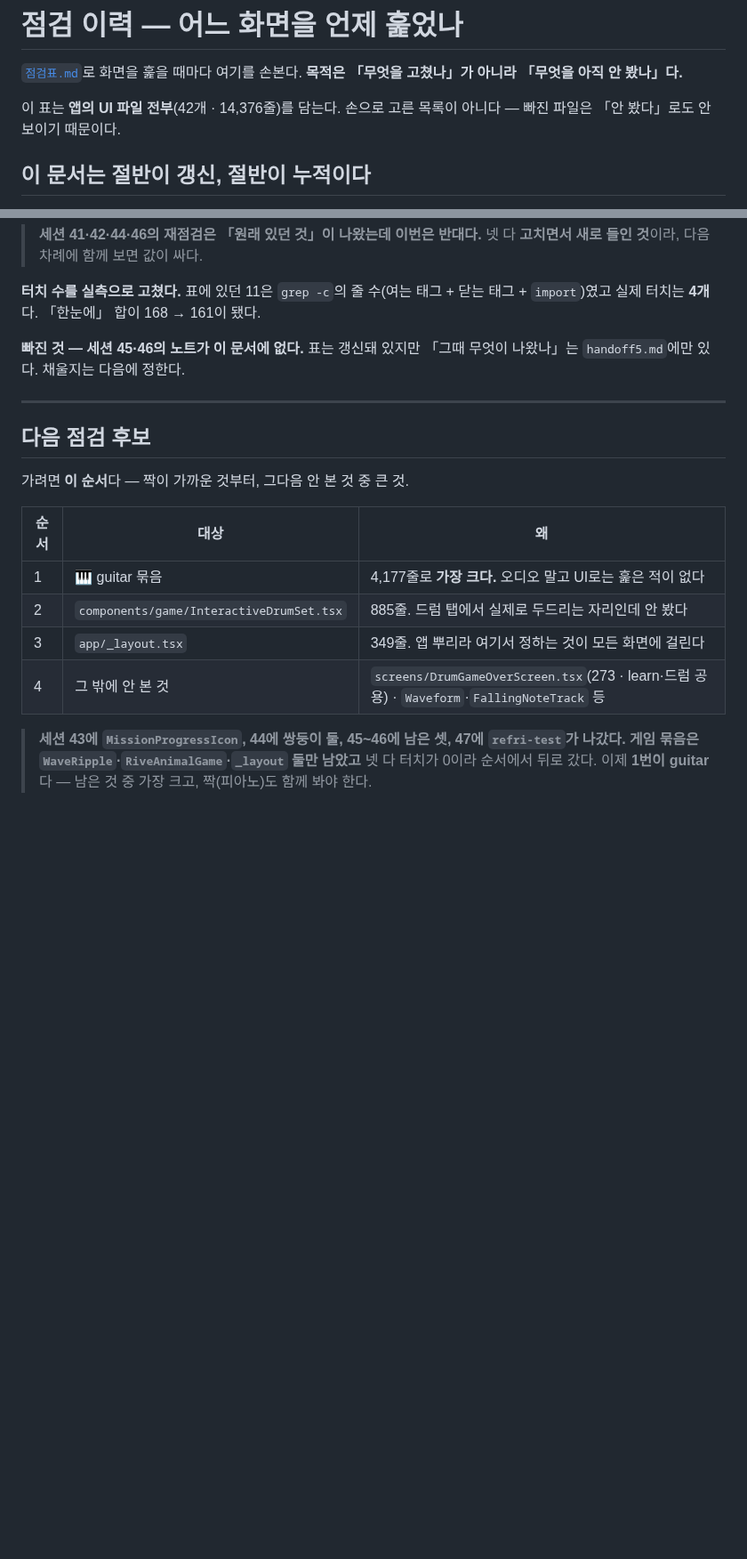
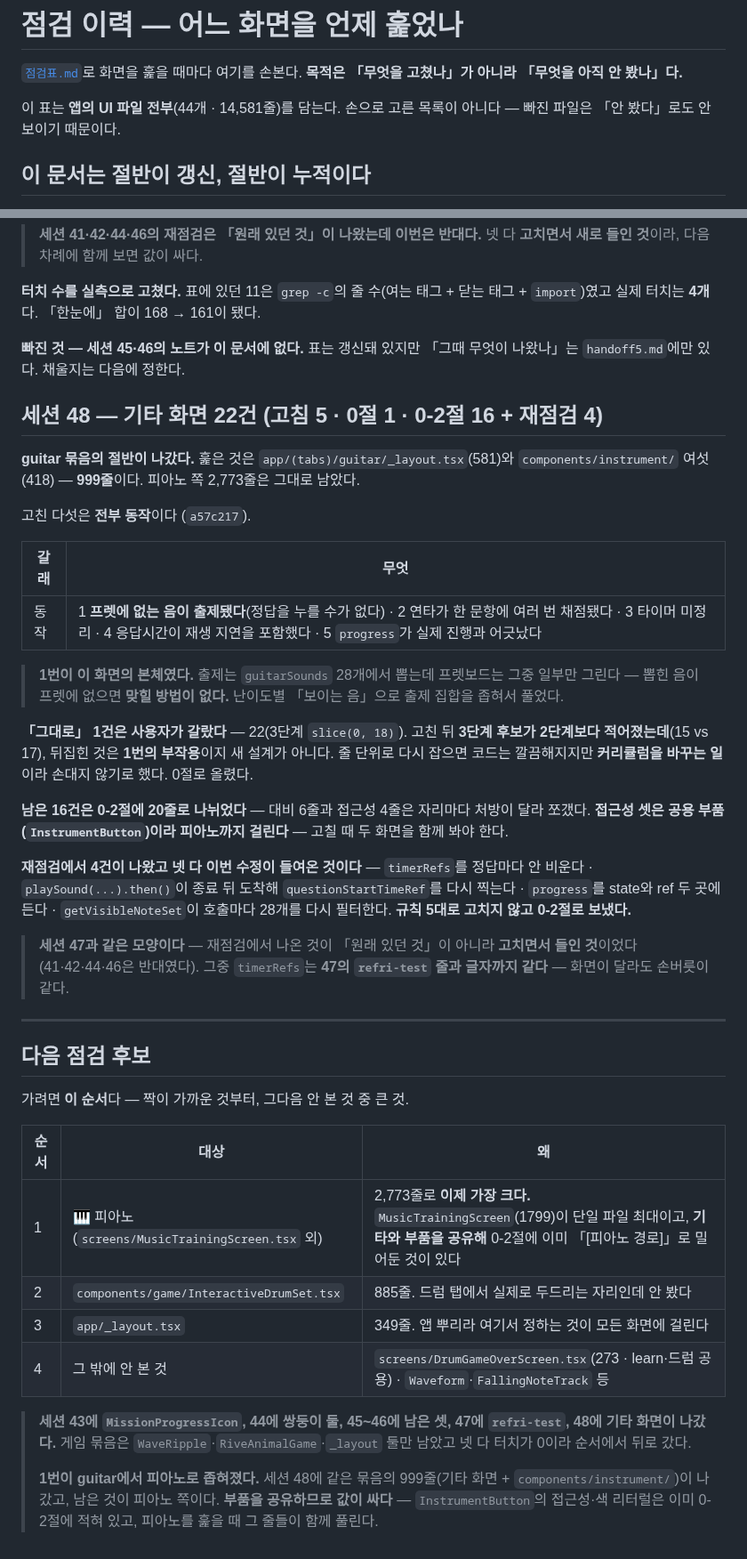
Before and after one commit to gimsansan/chongyeon-0708, a Markdown page: doc/점검-이력.md, 2 parts joined by grey strips. Shown at 89% size. GitHub-like rendering; blank space fills up the shorter version.

```diff
--- a/doc/점검-이력.md
+++ b/doc/점검-이력.md
@@ -3,7 +3,7 @@
 [`점검표.md`](./점검표.md)로 화면을 훑을 때마다 여기를 손본다.
 **목적은 「무엇을 고쳤나」가 아니라 「무엇을 아직 안 봤나」다.**
 
-이 표는 **앱의 UI 파일 전부**(42개 · 14,376줄)를 담는다. 손으로 고른 목록이 아니다 —
+이 표는 **앱의 UI 파일 전부**(44개 · 14,581줄)를 담는다. 손으로 고른 목록이 아니다 —
 빠진 파일은 「안 봤다」로도 안 보이기 때문이다.
 
 ## 이 문서는 절반이 갱신, 절반이 누적이다
@@ -319,6 +339,39 @@ git status --short -- <파일>                        # 미커밋 변경도 함
 **빠진 것 — 세션 45·46의 노트가 이 문서에 없다.** 표는 갱신돼 있지만 「그때 무엇이
 나왔나」는 `handoff5.md`에만 있다. 채울지는 다음에 정한다.
 
+## 세션 48 — 기타 화면 22건 (고침 5 · 0절 1 · 0-2절 16 + 재점검 4)
+
+**guitar 묶음의 절반이 나갔다.** 훑은 것은 `app/(tabs)/guitar/_layout.tsx`(581)와
+`components/instrument/` 여섯(418) — **999줄**이다. 피아노 쪽 2,773줄은 그대로 남았다.
+
+고친 다섯은 **전부 동작**이다 (`a57c217`).
+
+| 갈래 | 무엇 |
+|---|---|
+| 동작 | 1 **프렛에 없는 음이 출제됐다**(정답을 누를 수가 없다) · 2 연타가 한 문항에 여러 번 채점됐다 · 3 타이머 미정리 · 4 응답시간이 재생 지연을 포함했다 · 5 `progress`가 실제 진행과 어긋났다 |
+
+> **1번이 이 화면의 본체였다.** 출제는 `guitarSounds` 28개에서 뽑는데 프렛보드는
+> 그중 일부만 그린다 — 뽑힌 음이 프렛에 없으면 **맞힐 방법이 없다.**
+> 난이도별 「보이는 음」으로 출제 집합을 좁혀서 풀었다.
+
+**「그대로」 1건은 사용자가 갈랐다** — 22(3단계 `slice(0, 18)`). 고친 뒤
+**3단계 후보가 2단계보다 적어졌는데**(15 vs 17), 뒤집힌 것은 **1번의 부작용**이지
+새 설계가 아니다. 줄 단위로 다시 잡으면 코드는 깔끔해지지만 **커리큘럼을 바꾸는 일**이라
+손대지 않기로 했다. 0절로 올렸다.
+
+**남은 16건은 0-2절에 20줄로 나뉘었다** — 대비 6줄과 접근성 4줄은 자리마다 처방이 달라
+쪼갰다. **접근성 셋은 공용 부품(`InstrumentButton`)이라 피아노까지 걸린다** —
+고칠 때 두 화면을 함께 봐야 한다.
+
+**재점검에서 4건이 나왔고 넷 다 이번 수정이 들여온 것이다** — `timerRefs`를
+정답마다 안 비운다 · `playSound(...).then()`이 종료 뒤 도착해 `questionStartTimeRef`를
+다시 찍는다 · `progress`를 state와 ref 두 곳에 든다 · `getVisibleNoteSet`이 호출마다
+28개를 다시 필터한다. **규칙 5대로 고치지 않고 0-2절로 보냈다.**
+
+> **세션 47과 같은 모양이다** — 재점검에서 나온 것이 「원래 있던 것」이 아니라
+> **고치면서 들인 것**이었다 (41·42·44·46은 반대였다). 그중 `timerRefs`는
+> **47의 `refri-test` 줄과 글자까지 같다** — 화면이 달라도 손버릇이 같다.
+
 ---
 
 ## 다음 점검 후보
@@ -327,11 +380,16 @@ git status --short -- <파일>                        # 미커밋 변경도 함
 
 | 순서 | 대상 | 왜 |
 |---|---|---|
-| 1 | 🎹 guitar 묶음 | 4,177줄로 **가장 크다.** 오디오 말고 UI로는 훑은 적이 없다 |
+| 1 | 🎹 피아노 (`screens/MusicTrainingScreen.tsx` 외) | 2,773줄로 **이제 가장 크다.** `MusicTrainingScreen`(1799)이 단일 파일 최대이고, **기타와 부품을 공유해** 0-2절에 이미 「[피아노 경로]」로 밀어둔 것이 있다 |
 | 2 | `components/game/InteractiveDrumSet.tsx` | 885줄. 드럼 탭에서 실제로 두드리는 자리인데 안 봤다 |
 | 3 | `app/_layout.tsx` | 349줄. 앱 뿌리라 여기서 정하는 것이 모든 화면에 걸린다 |
 | 4 | 그 밖에 안 본 것 | `screens/DrumGameOverScreen.tsx`(273 · learn·드럼 공용) · `Waveform`·`FallingNoteTrack` 등 |
 
-> **세션 43에 `MissionProgressIcon`, 44에 쌍둥이 둘, 45~46에 남은 셋, 47에 `refri-test`가 나갔다.**
-> **게임 묶음은 `WaveRipple`·`RiveAnimalGame`·`_layout` 둘만 남았고** 넷 다 터치가 0이라
-> 순서에서 뒤로 갔다. 이제 **1번이 guitar**다 — 남은 것 중 가장 크고, 짝(피아노)도 함께 봐야 한다.
+> **세션 43에 `MissionProgressIcon`, 44에 쌍둥이 둘, 45~46에 남은 셋, 47에 `refri-test`,
+> 48에 기타 화면이 나갔다.** 게임 묶음은 `WaveRipple`·`RiveAnimalGame`·`_layout` 둘만
+> 남았고 넷 다 터치가 0이라 순서에서 뒤로 갔다.
+>
+> **1번이 guitar에서 피아노로 좁혀졌다.** 세션 48에 같은 묶음의 999줄(기타 화면 +
+> `components/instrument/`)이 나갔고, 남은 것이 피아노 쪽이다. **부품을 공유하므로
+> 값이 싸다** — `InstrumentButton`의 접근성·색 리터럴은 이미 0-2절에 적혀 있고,
+> 피아노를 훑을 때 그 줄들이 함께 풀린다.
```
Also changed, not shown: other parts of doc/점검-이력.md (+35 -15 lines).
